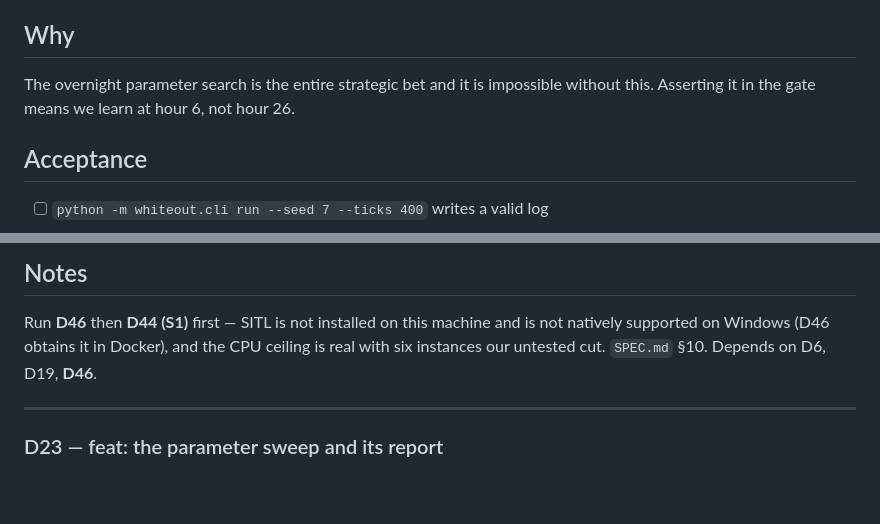
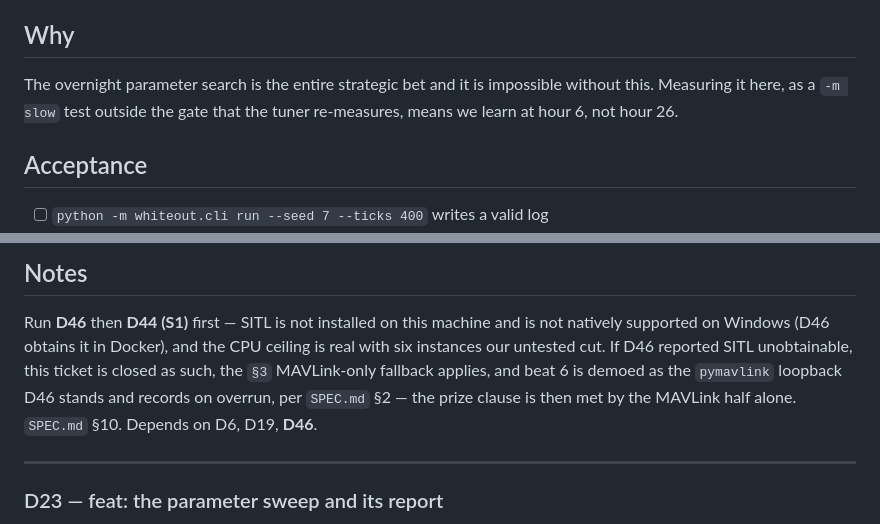
Before and after one commit to Ollienel777/HTN_WHITEOUT, a Markdown page: hackathon/backlog-draft.md, 2 parts joined by grey strips. GitHub-like rendering; blank space fills up the shorter version.

```diff
--- a/hackathon/backlog-draft.md
+++ b/hackathon/backlog-draft.md
@@ -274,7 +274,8 @@ cannot settle. It is asserted once here and re-measured by the tuner (D23).
 
 ## Why
 The overnight parameter search is the entire strategic bet and it is impossible
-without this. Asserting it in the gate means we learn at hour 6, not hour 26.
+without this. Measuring it here, as a `-m slow` test outside the gate that the
+tuner re-measures, means we learn at hour 6, not hour 26.
 
 ## Acceptance
 - [ ] `python -m whiteout.cli run --seed 7 --ticks 400` writes a valid log
@@ -861,8 +862,11 @@ validation that the coordinator is not simulator-shaped.
 ## Notes
 Run **D46** then **D44 (S1)** first — SITL is not installed on this machine and
 is not natively supported on Windows (D46 obtains it in Docker), and the CPU
-ceiling is real with six instances our untested cut. `SPEC.md` §10. Depends on
-D6, D19, **D46**.
+ceiling is real with six instances our untested cut. If D46 reported SITL
+unobtainable, this ticket is closed as such, the `§3` MAVLink-only fallback
+applies, and beat 6 is demoed as the `pymavlink` loopback D46 stands and
+records on overrun, per `SPEC.md` §2 — the prize clause is then met by the
+MAVLink half alone. `SPEC.md` §10. Depends on D6, D19, **D46**.
 
 ---
 
```
Also changed, not shown: hackathon/SPEC.md (+7 -4 lines).
